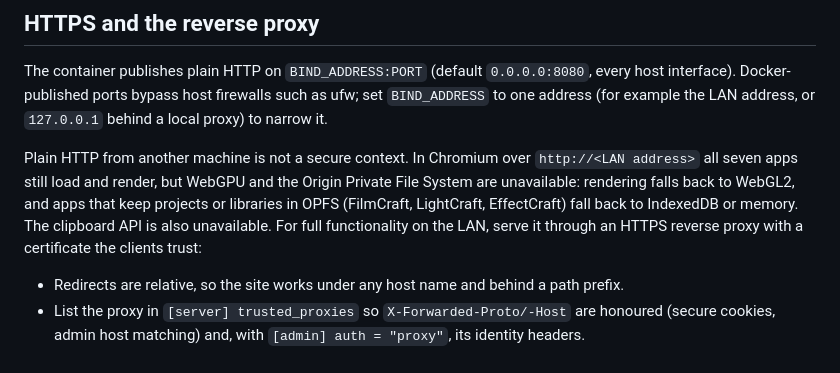
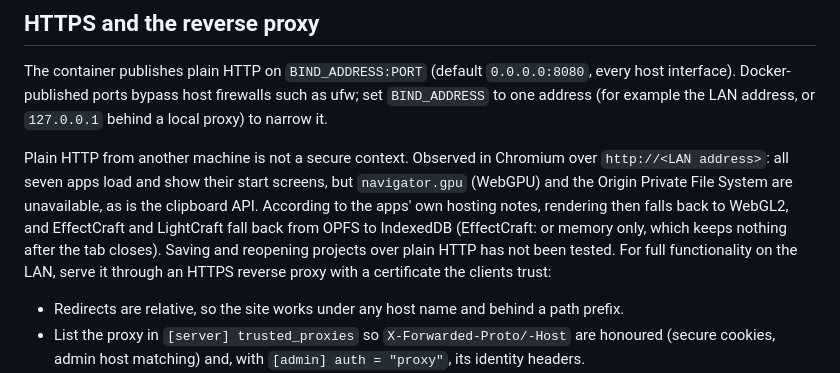
Before and after one commit to AurelioB/craft-server, a Markdown page: docs/install.md, the part around the change. Drawn GitHub-style.

Commit message:
docs: state only observed plain-HTTP limits and cite upstream fallbacks

```diff
--- a/docs/install.md
+++ b/docs/install.md
@@ -74,12 +74,14 @@ The container publishes plain HTTP on `BIND_ADDRESS:PORT` (default `0.0.0.0:8080
 interface). Docker-published ports bypass host firewalls such as ufw; set `BIND_ADDRESS` to one
 address (for example the LAN address, or `127.0.0.1` behind a local proxy) to narrow it.
 
-Plain HTTP from another machine is not a secure context. In Chromium over `http://<LAN address>`
-all seven apps still load and render, but WebGPU and the Origin Private File System are
-unavailable: rendering falls back to WebGL2, and apps that keep projects or libraries in OPFS
-(FilmCraft, LightCraft, EffectCraft) fall back to IndexedDB or memory. The clipboard API is also
-unavailable. For full functionality on the LAN, serve it through an HTTPS reverse proxy with a
-certificate the clients trust:
+Plain HTTP from another machine is not a secure context. Observed in Chromium over
+`http://<LAN address>`: all seven apps load and show their start screens, but `navigator.gpu`
+(WebGPU) and the Origin Private File System are unavailable, as is the clipboard API. According
+to the apps' own hosting notes, rendering then falls back to WebGL2, and EffectCraft and LightCraft
+fall back from OPFS to IndexedDB (EffectCraft: or memory only, which keeps nothing after the tab
+closes). Saving and reopening projects over plain HTTP has not been tested. For full
+functionality on the LAN, serve it through an HTTPS reverse proxy with a certificate the clients
+trust:
 
 - Redirects are relative, so the site works under any host name and behind a path prefix.
 - List the proxy in `[server] trusted_proxies` so `X-Forwarded-Proto/-Host` are honoured (secure
```
